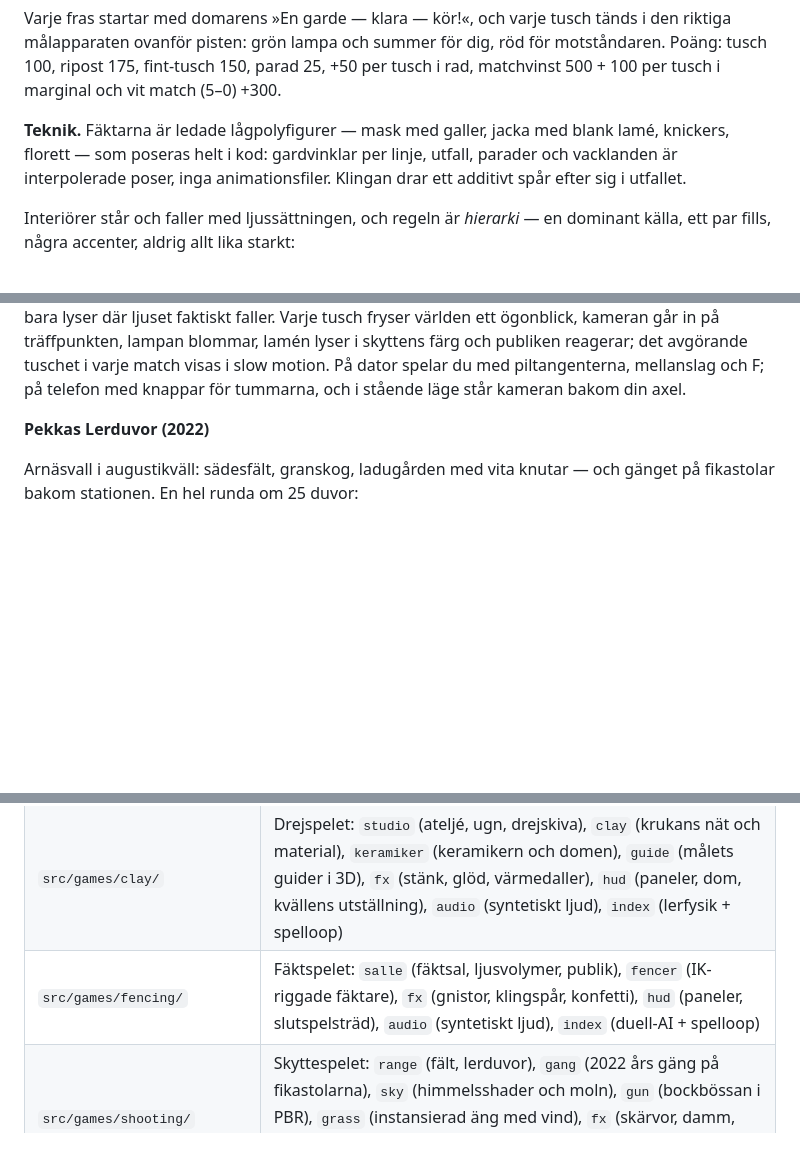
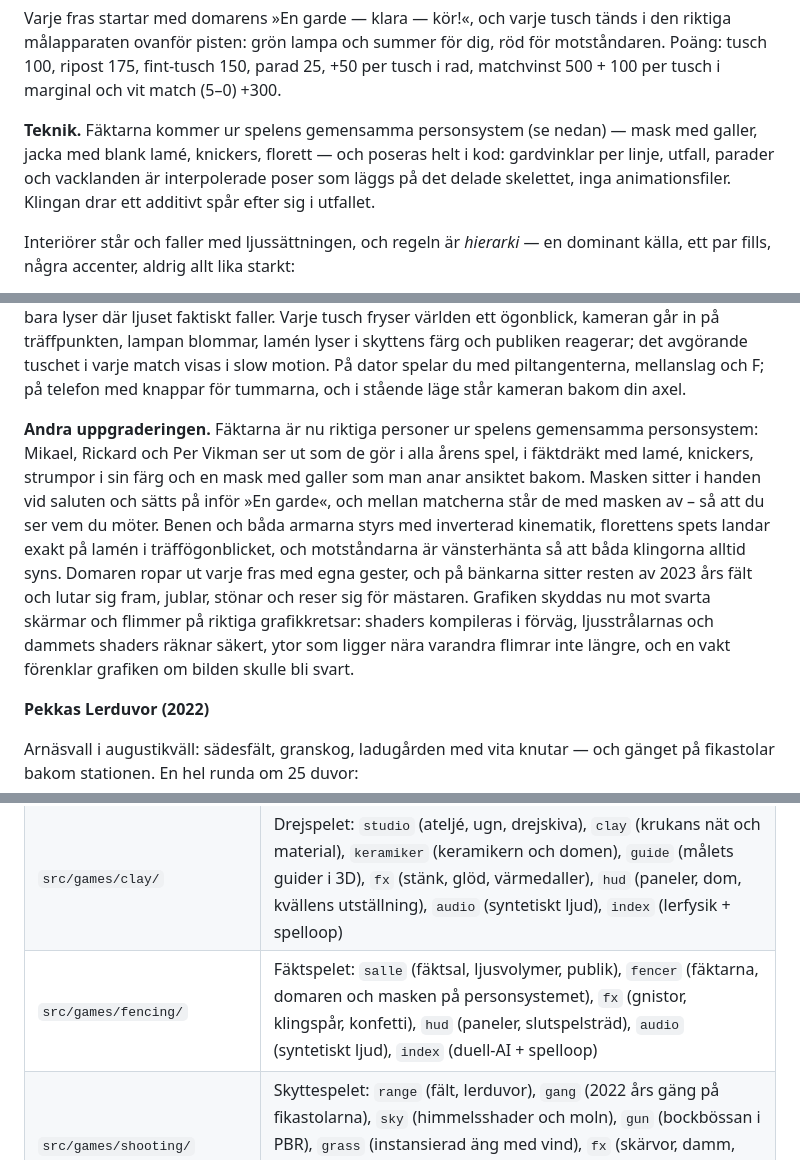
Before and after one commit to olovmelander/pekkas-pokal, a Markdown page: README.md, 3 parts joined by grey strips. Drawn GitHub-style; blank space fills up the shorter version.

Commit message:
README: andra uppgraderingen av fäktningen
Co-Authored-By: Claude Opus 5.5 <noreply@anthropic.com>
Claude-Session: https://claude.ai/code/session_01SGBiUTc6wFrjjH4jnYsoRT

```diff
--- a/README.md
+++ b/README.md
@@ -282,9 +282,10 @@ dig, röd för motståndaren. Poäng: tusch 100, ripost 175, fint-tusch 150,
 parad 25, +50 per tusch i rad, matchvinst 500 + 100 per tusch i marginal och
 vit match (5–0) +300.
 
-**Teknik.** Fäktarna är ledade lågpolyfigurer — mask med galler, jacka
-med blank lamé, knickers, florett — som poseras helt i kod: gardvinklar
-per linje, utfall, parader och vacklanden är interpolerade poser, inga
+**Teknik.** Fäktarna kommer ur spelens gemensamma personsystem (se nedan)
+— mask med galler, jacka med blank lamé, knickers, florett — och poseras
+helt i kod: gardvinklar per linje, utfall, parader och vacklanden är
+interpolerade poser som läggs på det delade skelettet, inga
 animationsfiler. Klingan drar ett additivt spår efter sig i utfallet.
 
 Interiörer står och faller med ljussättningen, och regeln är *hierarki* —
@@ -320,6 +321,22 @@ träffpunkten, lampan blommar, lamén lyser i skyttens färg och publiken
 reagerar; det avgörande tuschet i varje match visas i slow motion. På dator
 spelar du med piltangenterna, mellanslag och F; på telefon med knappar för
 tummarna, och i stående läge står kameran bakom din axel.
+
+**Andra uppgraderingen.** Fäktarna är nu riktiga personer ur spelens
+gemensamma personsystem: Mikael, Rickard och Per Vikman ser ut som de gör i
+alla årens spel, i fäktdräkt med lamé, knickers, strumpor i sin färg och en
+mask med galler som man anar ansiktet bakom. Masken sitter i handen vid
+saluten och sätts på inför »En garde«, och mellan matcherna står de med masken
+av – så att du ser vem du möter. Benen och båda armarna styrs med inverterad
+kinematik, florettens spets landar exakt på lamén i träffögonblicket, och
+motståndarna är vänsterhänta så att båda klingorna alltid syns. Domaren ropar
+ut varje fras med egna gester, och på bänkarna sitter resten av 2023 års fält
+och lutar sig fram, jublar, stönar och reser sig för mästaren. Grafiken skyddas
+nu mot svarta skärmar och flimmer på riktiga grafikkretsar: shaders kompileras
+i förväg, ljusstrålarnas och dammets shaders räknar säkert, ytor som ligger
+nära varandra flimrar inte längre, och en vakt förenklar grafiken om bilden
+skulle bli svart.
+
 
 **Pekkas Lerduvor (2022)**
 
@@ -780,7 +797,7 @@ stänger dem.
 | `src/games/pinball/` | Flipperspelet: `physics` (2D-kollision), `table` (layout + banans grafik), `meshes` (3D), `room` (arkadhallen), `dmd` (punktmatrisen), `fx` (gnistor, bollspår), `audio` (syntetiskt ljud), `hud` (paneler), `scores` (topplistan), `index` (spelloop) |
 | `src/games/fishing/` | Fiskespelet: `species` (procedurella fiskar), `world` (sjö, vattenshader), `boat` (klinkbyggda ekan), `angler` (Erik i ekan, IK mot spöet), `fx` (stänk, bubblor, glimtar), `hud` (paneler, fångstdagbok), `progress` (uppdrag och rekord), `audio` (syntetiskt ljud), `index` (spelloop) |
 | `src/games/clay/` | Drejspelet: `studio` (ateljé, ugn, drejskiva), `clay` (krukans nät och material), `keramiker` (keramikern och domen), `guide` (målets guider i 3D), `fx` (stänk, glöd, värmedaller), `hud` (paneler, dom, kvällens utställning), `audio` (syntetiskt ljud), `index` (lerfysik + spelloop) |
-| `src/games/fencing/` | Fäktspelet: `salle` (fäktsal, ljusvolymer, publik), `fencer` (IK-riggade fäktare), `fx` (gnistor, klingspår, konfetti), `hud` (paneler, slutspelsträd), `audio` (syntetiskt ljud), `index` (duell-AI + spelloop) |
+| `src/games/fencing/` | Fäktspelet: `salle` (fäktsal, ljusvolymer, publik), `fencer` (fäktarna, domaren och masken på personsystemet), `fx` (gnistor, klingspår, konfetti), `hud` (paneler, slutspelsträd), `audio` (syntetiskt ljud), `index` (duell-AI + spelloop) |
 | `src/games/shooting/` | Skyttespelet: `range` (fält, lerduvor), `gang` (2022 års gäng på fikastolarna), `sky` (himmelsshader och moln), `gun` (bockbössan i PBR), `grass` (instansierad äng med vind), `fx` (skärvor, damm, haglsvärm), `hud` (25-kortet, spökstapeln, slutkortet), `audio` (syntetiskt ljud), `index` (banor + spelloop) |
 | `src/games/pingis/` | Pingisspelet: `hall` (bygdegård, bord, figurer), `crowd` (instansierad publik), `scoreboard` (fällbara siffror), `fx` (bollspår, ringar, gnistor), `post` (bloom, gradering, spegelgolv), `hud` (paneler, scoutingkort), `audio` (syntetiskt ljud), `index` (fysik, AI och spelloop) |
 | `src/games/painting/` | Målerispelet: `artworks` (motiven + färgblandning i RYB och Lab), `canvasart` (penseldrag och dukens höjdkarta), `palette` (paletten i 3D), `garden` (trädgården, stafflier), `cast` (Hägglund och 2021 års målare), `hud` (paneler, dom, galleri), `audio` (syntetiskt ljud), `index` (spelloop och dom) |
```
